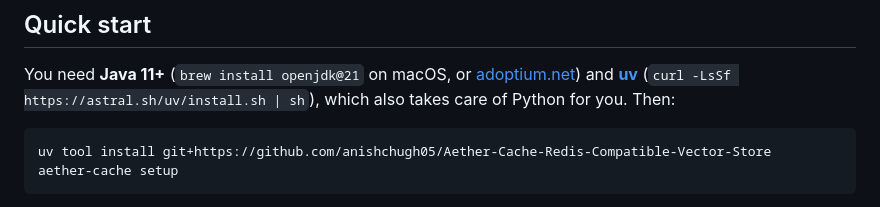
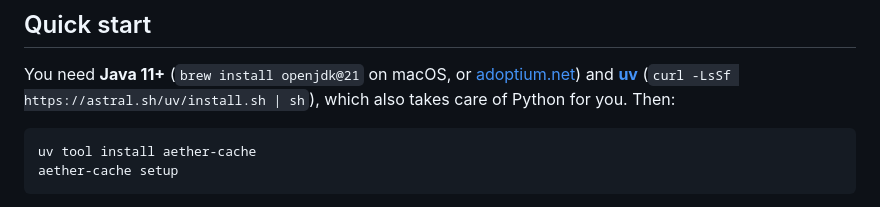
Before and after one commit to anishchugh05/Aether-Cache-Redis-Compatible-Vector-Store, a Markdown page: README.md, the part around the change. Rendered like a GitHub page.

Commit message:
Install from PyPI

````diff
--- a/README.md
+++ b/README.md
@@ -94,7 +94,7 @@ You need **Java 11+** (`brew install openjdk@21` on macOS, or [adoptium.net](htt
 Python for you. Then:
 
 ```sh
-uv tool install git+https://github.com/anishchugh05/Aether-Cache-Redis-Compatible-Vector-Store
+uv tool install aether-cache
 aether-cache setup
 ```
 
````
